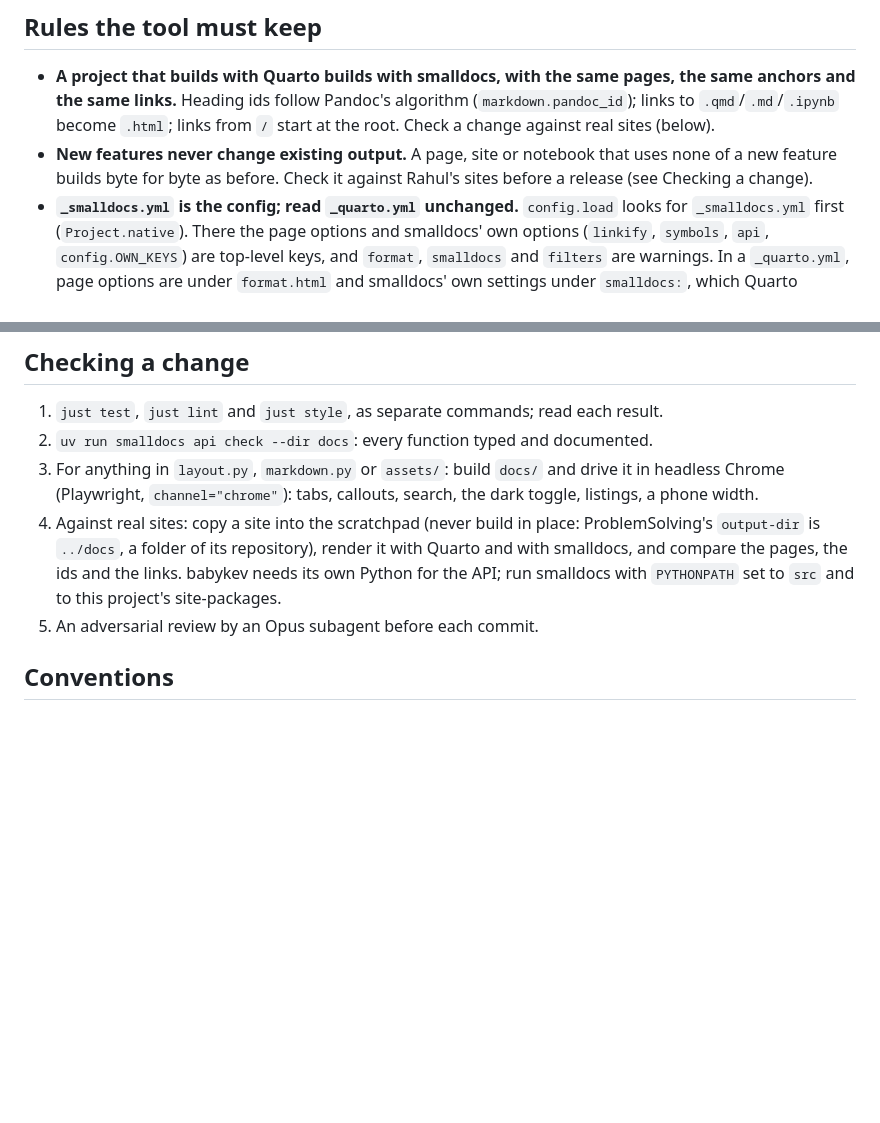
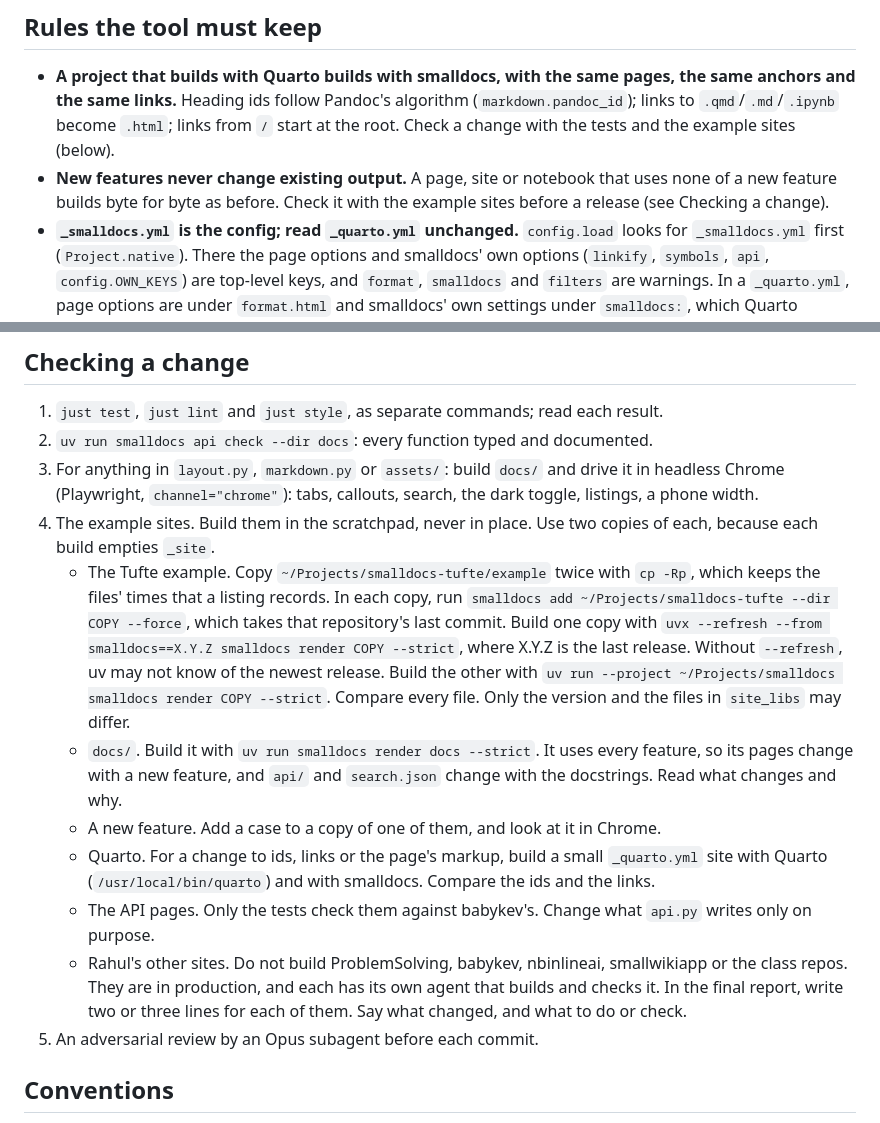
Before and after one commit to rahuldave/smalldocs, a Markdown page: CLAUDE.md, 2 parts joined by grey strips. GitHub-like rendering; blank space fills up the shorter version.

Commit message:
CLAUDE.md: check a change with the example sites, not with Rahul's sites in production
Step 4 builds docs/ and the Tufte example, with the commands that work
(cp -Rp, smalldocs add, uvx --refresh), checks Quarto with a small site,
and says each other project's agent builds its own site.

Coded using Claude

Co-Authored-By: Claude Opus 5.5 <noreply@anthropic.com>
Claude-Session: https://claude.ai/code/session_01BRrunjq6NmWAdmm2ieSptW

```diff
--- a/CLAUDE.md
+++ b/CLAUDE.md
@@ -16,8 +16,8 @@ reads the Markdown cells of the notebooks; it must pass before a commit.
 
 - **A project that builds with Quarto builds with smalldocs, with the same pages, the same anchors and the
   same links.** Heading ids follow Pandoc's algorithm (`markdown.pandoc_id`); links to `.qmd`/`.md`/`.ipynb`
-  become `.html`; links from `/` start at the root. Check a change against real sites (below).
-- **New features never change existing output.** A page, site or notebook that uses none of a new feature builds byte for byte as before. Check it against Rahul's sites before a release (see Checking a change).
+  become `.html`; links from `/` start at the root. Check a change with the tests and the example sites (below).
+- **New features never change existing output.** A page, site or notebook that uses none of a new feature builds byte for byte as before. Check it with the example sites before a release (see Checking a change).
 - **`_smalldocs.yml` is the config; read `_quarto.yml` unchanged.** `config.load` looks for `_smalldocs.yml`
   first (`Project.native`). There the page options and smalldocs' own options (`linkify`, `symbols`, `api`,
   `config.OWN_KEYS`) are top-level keys, and `format`, `smalldocs` and `filters` are warnings. In a
@@ -78,10 +78,25 @@ just build           # the wheel and sdist into dist/
 2. `uv run smalldocs api check --dir docs`: every function typed and documented.
 3. For anything in `layout.py`, `markdown.py` or `assets/`: build `docs/` and drive it in headless Chrome
    (Playwright, `channel="chrome"`): tabs, callouts, search, the dark toggle, listings, a phone width.
-4. Against real sites: copy a site into the scratchpad (never build in place: ProblemSolving's
-   `output-dir` is `../docs`, a folder of its repository), render it with Quarto and with smalldocs, and
-   compare the pages, the ids and the links. babykev needs its own Python for the API; run smalldocs
-   with `PYTHONPATH` set to `src` and to this project's site-packages.
+4. The example sites. Build them in the scratchpad, never in place. Use two copies of each, because each
+   build empties `_site`.
+   - The Tufte example. Copy `~/Projects/smalldocs-tufte/example` twice with `cp -Rp`, which keeps the
+     files' times that a listing records. In each copy, run
+     `smalldocs add ~/Projects/smalldocs-tufte --dir COPY --force`, which takes that repository's last
+     commit. Build one copy with `uvx --refresh --from smalldocs==X.Y.Z smalldocs render COPY --strict`,
+     where X.Y.Z is the last release. Without `--refresh`, uv may not know of the newest release.
+     Build the other with `uv run --project ~/Projects/smalldocs smalldocs render COPY --strict`. Compare every file. Only the version and the files in `site_libs` may differ.
+   - `docs/`. Build it with `uv run smalldocs render docs --strict`. It uses every feature, so its pages
+     change with a new feature, and `api/` and `search.json` change with the docstrings. Read what
+     changes and why.
+   - A new feature. Add a case to a copy of one of them, and look at it in Chrome.
+   - Quarto. For a change to ids, links or the page's markup, build a small `_quarto.yml` site with
+     Quarto (`/usr/local/bin/quarto`) and with smalldocs. Compare the ids and the links.
+   - The API pages. Only the tests check them against babykev's. Change what `api.py` writes only on
+     purpose.
+   - Rahul's other sites. Do not build ProblemSolving, babykev, nbinlineai, smallwikiapp or the class
+     repos. They are in production, and each has its own agent that builds and checks it. In the final
+     report, write two or three lines for each of them. Say what changed, and what to do or check.
 5. An adversarial review by an Opus subagent before each commit.
 
 ## Conventions
```
